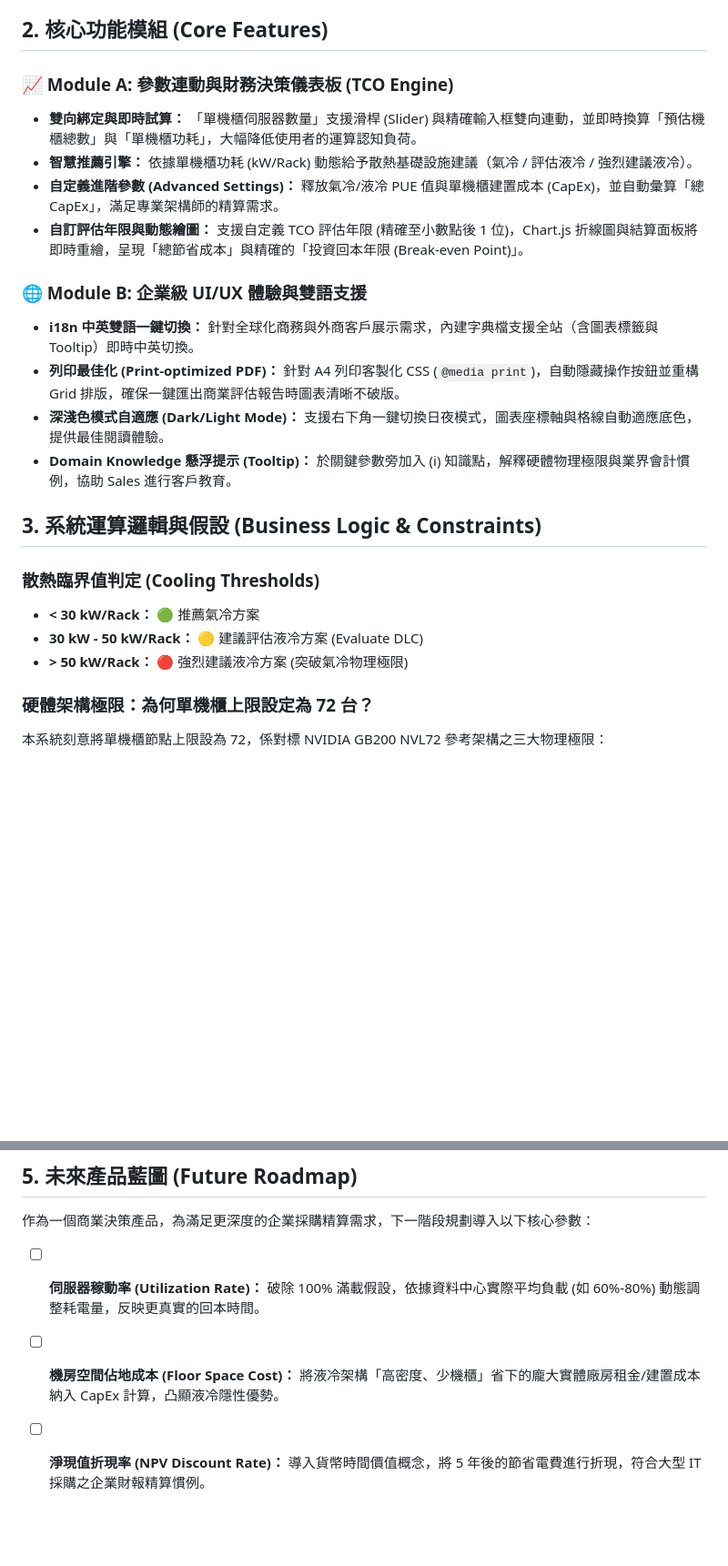
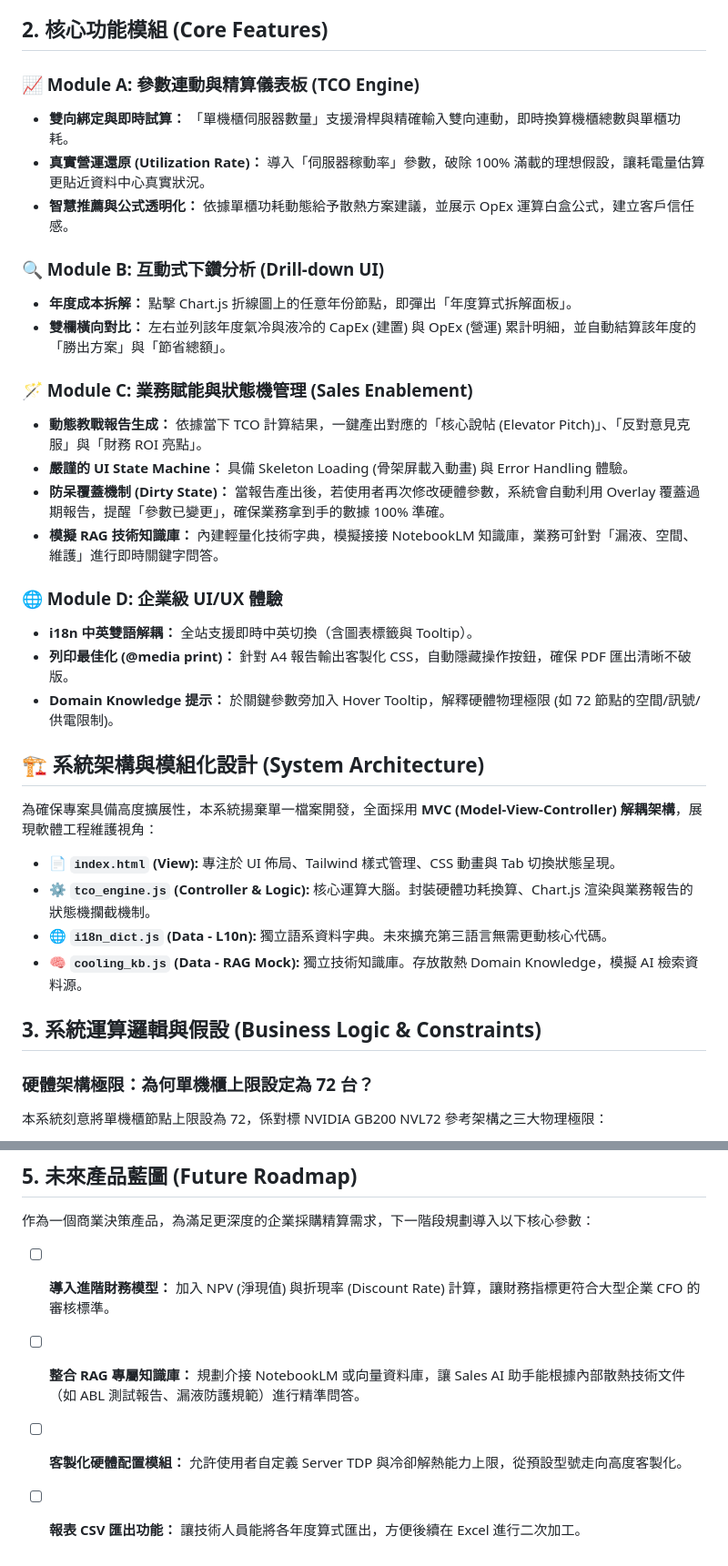
Before and after one commit to Bryan47nice/ai_server_pm47, a Markdown page: README.md, 2 parts joined by grey strips. Shown at 91% size. Drawn GitHub-style; blank space fills up the shorter version.

```diff
--- a/README.md
+++ b/README.md
@@ -12,24 +12,36 @@
 
 ## 2. 核心功能模組 (Core Features)
 
-### 📈 Module A: 參數連動與財務決策儀表板 (TCO Engine)
-* **雙向綁定與即時試算：** 「單機櫃伺服器數量」支援滑桿 (Slider) 與精確輸入框雙向連動，並即時換算「預估機櫃總數」與「單機櫃功耗」，大幅降低使用者的運算認知負荷。
-* **智慧推薦引擎：** 依據單機櫃功耗 (kW/Rack) 動態給予散熱基礎設施建議（氣冷 / 評估液冷 / 強烈建議液冷）。
-* **自定義進階參數 (Advanced Settings)：** 釋放氣冷/液冷 PUE 值與單機櫃建置成本 (CapEx)，並自動彙算「總 CapEx」，滿足專業架構師的精算需求。
-* **自訂評估年限與動態繪圖：** 支援自定義 TCO 評估年限 (精確至小數點後 1 位)，Chart.js 折線圖與結算面板將即時重繪，呈現「總節省成本」與精確的「投資回本年限 (Break-even Point)」。
+### 📈 Module A: 參數連動與精算儀表板 (TCO Engine)
+* **雙向綁定與即時試算：** 「單機櫃伺服器數量」支援滑桿與精確輸入雙向連動，即時換算機櫃總數與單櫃功耗。
+* **真實營運還原 (Utilization Rate)：** 導入「伺服器稼動率」參數，破除 100% 滿載的理想假設，讓耗電量估算更貼近資料中心真實狀況。
+* **智慧推薦與公式透明化：** 依據單櫃功耗動態給予散熱方案建議，並展示 OpEx 運算白盒公式，建立客戶信任感。
 
-### 🌐 Module B: 企業級 UI/UX 體驗與雙語支援
-* **i18n 中英雙語一鍵切換：** 針對全球化商務與外商客戶展示需求，內建字典檔支援全站（含圖表標籤與 Tooltip）即時中英切換。
-* **列印最佳化 (Print-optimized PDF)：** 針對 A4 列印客製化 CSS (`@media print`)，自動隱藏操作按鈕並重構 Grid 排版，確保一鍵匯出商業評估報告時圖表清晰不破版。
-* **深淺色模式自適應 (Dark/Light Mode)：** 支援右下角一鍵切換日夜模式，圖表座標軸與格線自動適應底色，提供最佳閱讀體驗。
-* **Domain Knowledge 懸浮提示 (Tooltip)：** 於關鍵參數旁加入 (i) 知識點，解釋硬體物理極限與業界會計慣例，協助 Sales 進行客戶教育。
+### 🔍 Module B: 互動式下鑽分析 (Drill-down UI)
+* **年度成本拆解：** 點擊 Chart.js 折線圖上的任意年份節點，即彈出「年度算式拆解面板」。
+* **雙欄橫向對比：** 左右並列該年度氣冷與液冷的 CapEx (建置) 與 OpEx (營運) 累計明細，並自動結算該年度的「勝出方案」與「節省總額」。
+
+### 🪄 Module C: 業務賦能與狀態機管理 (Sales Enablement)
+* **動態教戰報告生成：** 依據當下 TCO 計算結果，一鍵產出對應的「核心說帖 (Elevator Pitch)」、「反對意見克服」與「財務 ROI 亮點」。
+* **嚴謹的 UI State Machine：** 具備 Skeleton Loading (骨架屏載入動畫) 與 Error Handling 體驗。
+* **防呆覆蓋機制 (Dirty State)：** 當報告產出後，若使用者再次修改硬體參數，系統會自動利用 Overlay 覆蓋過期報告，提醒「參數已變更」，確保業務拿到手的數據 100% 準確。
+* **模擬 RAG 技術知識庫：** 內建輕量化技術字典，模擬接接 NotebookLM 知識庫，業務可針對「漏液、空間、維護」進行即時關鍵字問答。
+
+### 🌐 Module D: 企業級 UI/UX 體驗
+* **i18n 中英雙語解耦：** 全站支援即時中英切換（含圖表標籤與 Tooltip）。
+* **列印最佳化 (@media print)：** 針對 A4 報告輸出客製化 CSS，自動隱藏操作按鈕，確保 PDF 匯出清晰不破版。
+* **Domain Knowledge 提示：** 於關鍵參數旁加入 Hover Tooltip，解釋硬體物理極限 (如 72 節點的空間/訊號/供電限制)。
+
+## 🏗️ 系統架構與模組化設計 (System Architecture)
+
+為確保專案具備高度擴展性，本系統揚棄單一檔案開發，全面採用 **MVC (Model-View-Controller) 解耦架構**，展現軟體工程維護視角：
+
+* 📄 **`index.html` (View):** 專注於 UI 佈局、Tailwind 樣式管理、CSS 動畫與 Tab 切換狀態呈現。
+* ⚙️ **`tco_engine.js` (Controller & Logic):** 核心運算大腦。封裝硬體功耗換算、Chart.js 渲染與業務報告的狀態機攔截機制。
+* 🌐 **`i18n_dict.js` (Data - L10n):** 獨立語系資料字典。未來擴充第三語言無需更動核心代碼。
+* 🧠 **`cooling_kb.js` (Data - RAG Mock):** 獨立技術知識庫。存放散熱 Domain Knowledge，模擬 AI 檢索資料源。
 
 ## 3. 系統運算邏輯與假設 (Business Logic & Constraints)
-
-### 散熱臨界值判定 (Cooling Thresholds)
-* **< 30 kW/Rack：** 🟢 推薦氣冷方案
-* **30 kW - 50 kW/Rack：** 🟡 建議評估液冷方案 (Evaluate DLC)
-* **> 50 kW/Rack：** 🔴 強烈建議液冷方案 (突破氣冷物理極限)
 
 ### 硬體架構極限：為何單機櫃上限設定為 72 台？
 本系統刻意將單機櫃節點上限設為 72，係對標 NVIDIA GB200 NVL72 參考架構之三大物理極限：
@@ -45,6 +57,7 @@
 
 ## 5. 未來產品藍圖 (Future Roadmap)
 作為一個商業決策產品，為滿足更深度的企業採購精算需求，下一階段規劃導入以下核心參數：
-* [ ] **伺服器稼動率 (Utilization Rate)：** 破除 100% 滿載假設，依據資料中心實際平均負載 (如 60%-80%) 動態調整耗電量，反映更真實的回本時間。
-* [ ] **機房空間佔地成本 (Floor Space Cost)：** 將液冷架構「高密度、少機櫃」省下的龐大實體廠房租金/建置成本納入 CapEx 計算，凸顯液冷隱性優勢。
-* [ ] **淨現值折現率 (NPV Discount Rate)：** 導入貨幣時間價值概念，將 5 年後的節省電費進行折現，符合大型 IT 採購之企業財報精算慣例。
+- [ ] **導入進階財務模型：** 加入 NPV (淨現值) 與折現率 (Discount Rate) 計算，讓財務指標更符合大型企業 CFO 的審核標準。
+- [ ] **整合 RAG 專屬知識庫：** 規劃介接 NotebookLM 或向量資料庫，讓 Sales AI 助手能根據內部散熱技術文件（如 ABL 測試報告、漏液防護規範）進行精準問答。
+- [ ] **客製化硬體配置模組：** 允許使用者自定義 Server TDP 與冷卻解熱能力上限，從預設型號走向高度客製化。
+- [ ] **報表 CSV 匯出功能：** 讓技術人員能將各年度算式匯出，方便後續在 Excel 進行二次加工。
```
